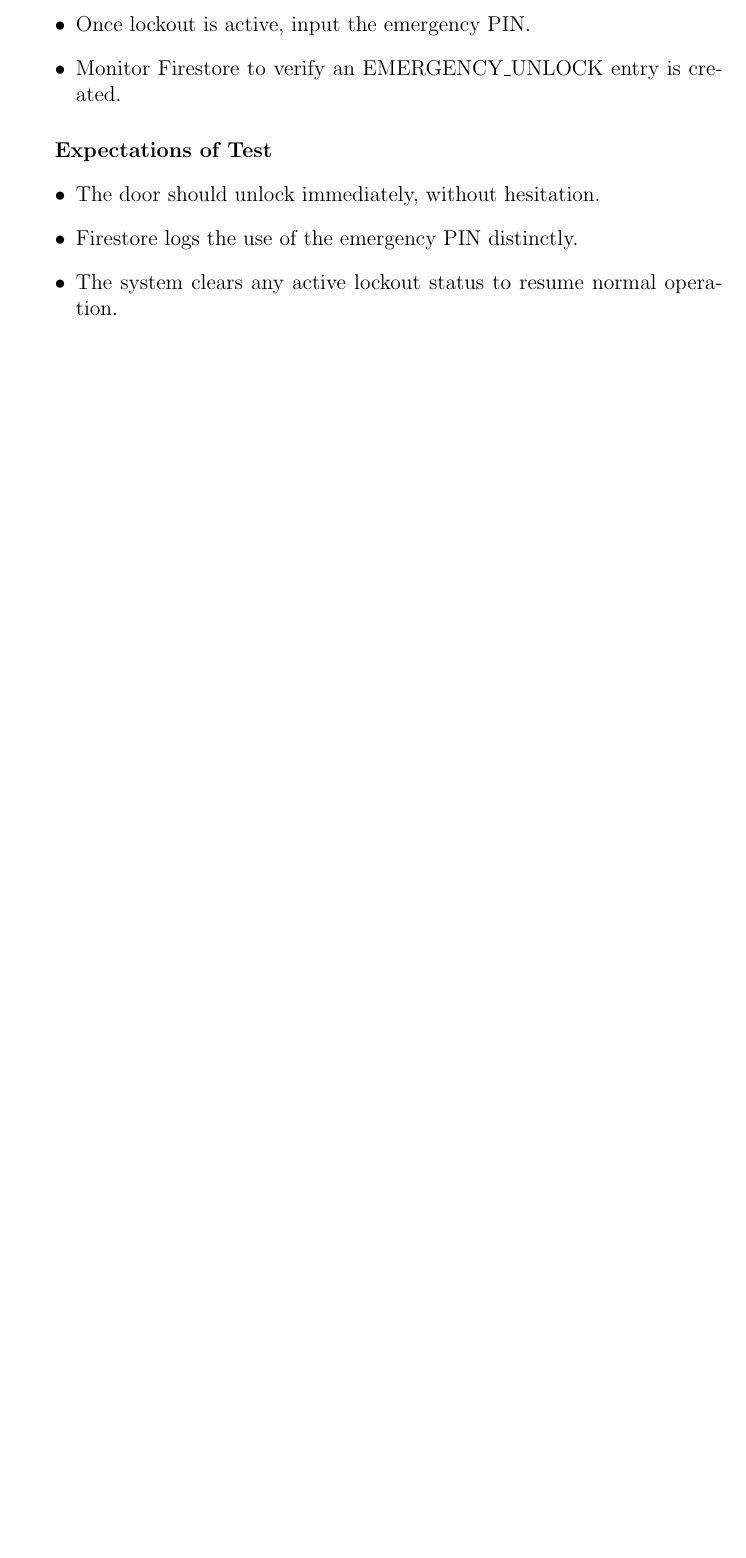
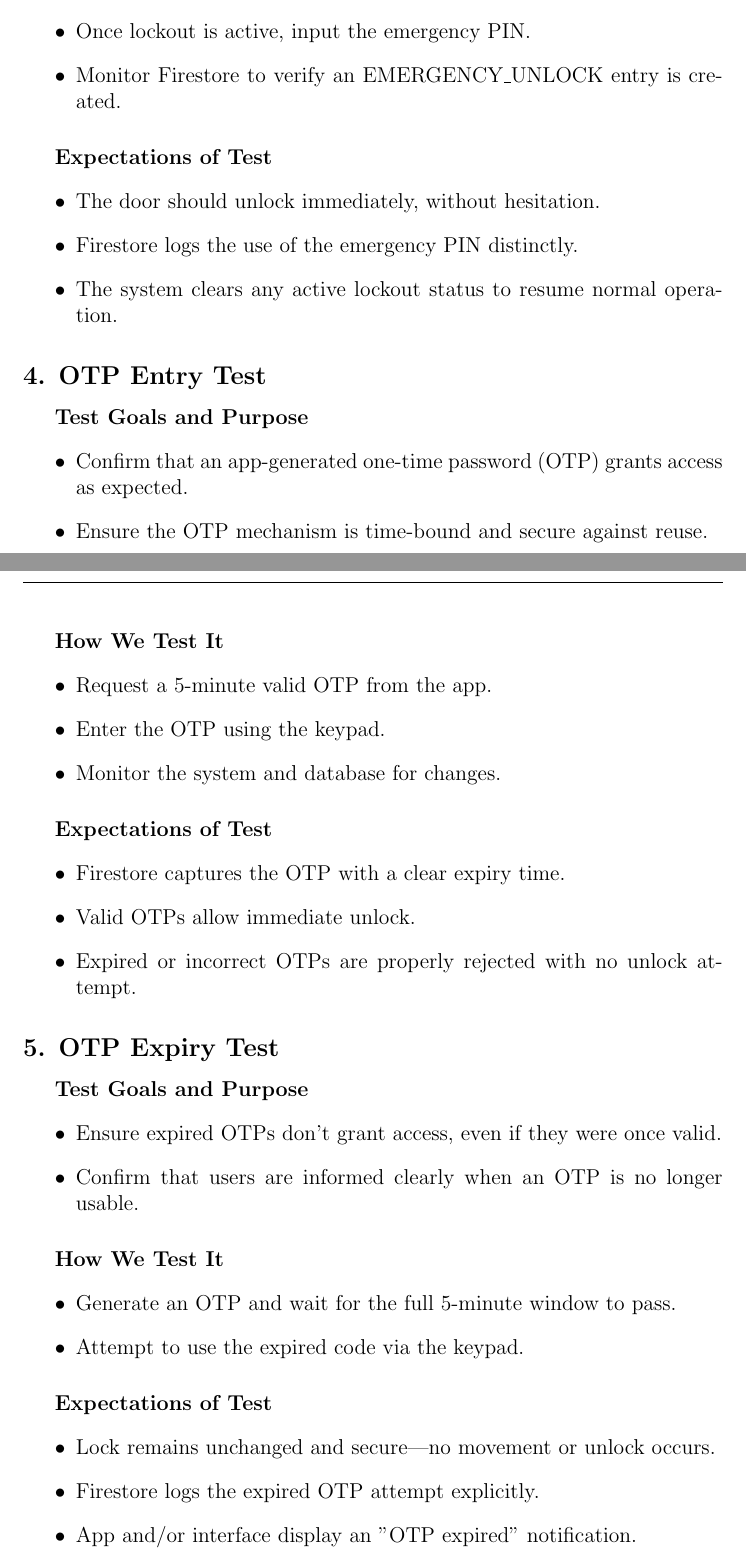
Before and after one commit to neenanhi/CSE123_Project, a LaTeX document (docs/DesignDoc/DesignDoc.tex, which reads docs/DesignDoc/Future_Testing.tex): part of page 43 of 43 before the commit and two parts of pages 43 and 44 of 44 after it, the two joined at a grey line, cut so that both start at the same text, the shorter picture padded with empty space. Compiled offline with pdfLaTeX.

Commit message:
Pin code additions for smoothness

```diff
--- a/docs/DesignDoc/Future_Testing.tex
+++ b/docs/DesignDoc/Future_Testing.tex
@@ -58,3 +58,40 @@
     \item Firestore logs the use of the emergency PIN distinctly.
     \item The system clears any active lockout status to resume normal operation.
 \end{itemize}
+
+\subsection*{4. OTP Entry Test}
+\subparagraph{Test Goals and Purpose}
+\begin{itemize}
+    \item Confirm that an app-generated one-time password (OTP) grants access as expected.
+    \item Ensure the OTP mechanism is time-bound and secure against reuse.
+\end{itemize}
+\subparagraph{How We Test It}
+\begin{itemize}
+    \item Request a 5-minute valid OTP from the app.
+    \item Enter the OTP using the keypad.
+    \item Monitor the system and database for changes.
+\end{itemize}
+\subparagraph{Expectations of Test}
+\begin{itemize}
+    \item Firestore captures the OTP with a clear expiry time.
+    \item Valid OTPs allow immediate unlock.
+    \item Expired or incorrect OTPs are properly rejected with no unlock attempt.
+\end{itemize}
+
+\subsection*{5. OTP Expiry Test}
+\subparagraph{Test Goals and Purpose}
+\begin{itemize}
+    \item Ensure expired OTPs don’t grant access, even if they were once valid.
+    \item Confirm that users are informed clearly when an OTP is no longer usable.
+\end{itemize}
+\subparagraph{How We Test It}
+\begin{itemize}
+    \item Generate an OTP and wait for the full 5-minute window to pass.
+    \item Attempt to use the expired code via the keypad.
+\end{itemize}
+\subparagraph{Expectations of Test}
+\begin{itemize}
+    \item Lock remains unchanged and secure—no movement or unlock occurs.
+    \item Firestore logs the expired OTP attempt explicitly.
+    \item App and/or interface display an "OTP expired" notification.
+\end{itemize}
```
